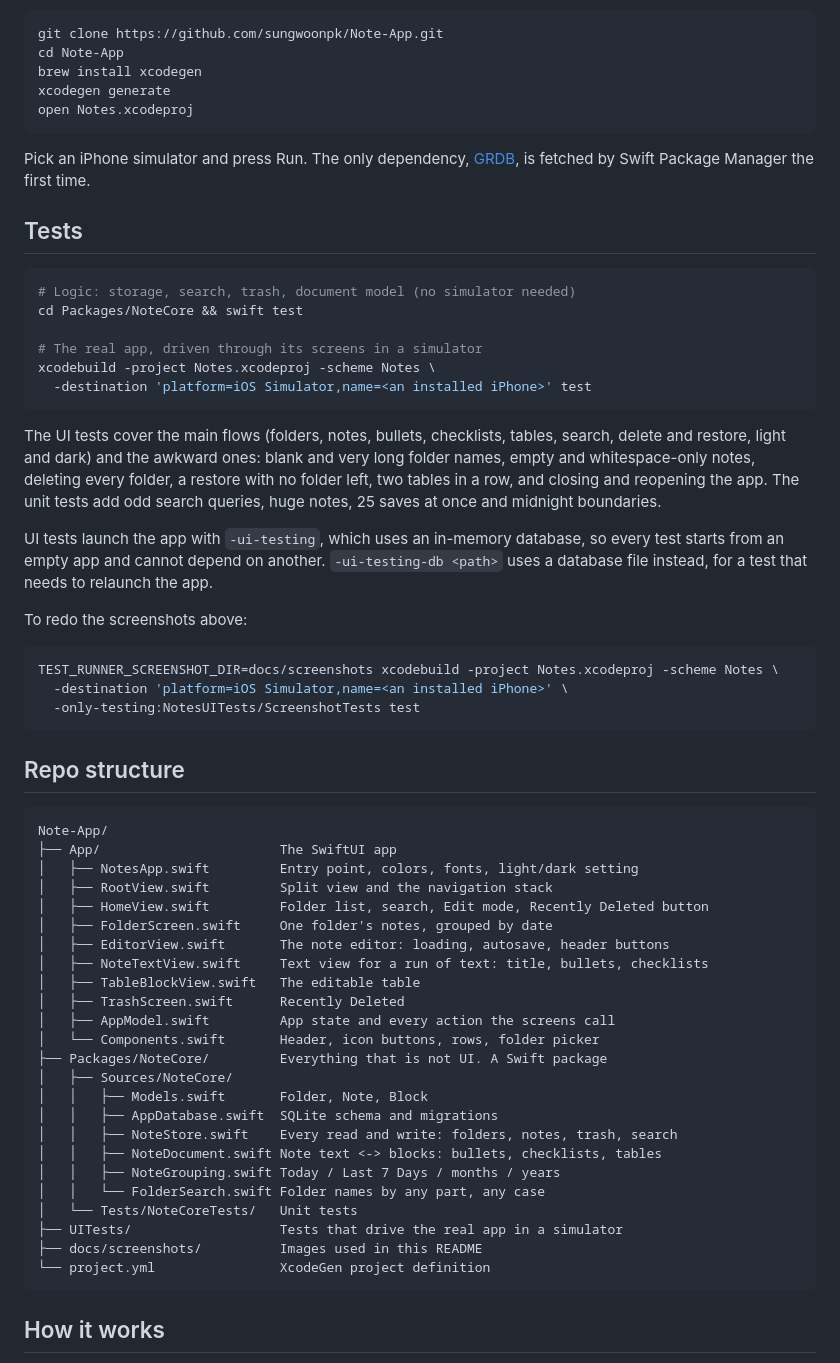
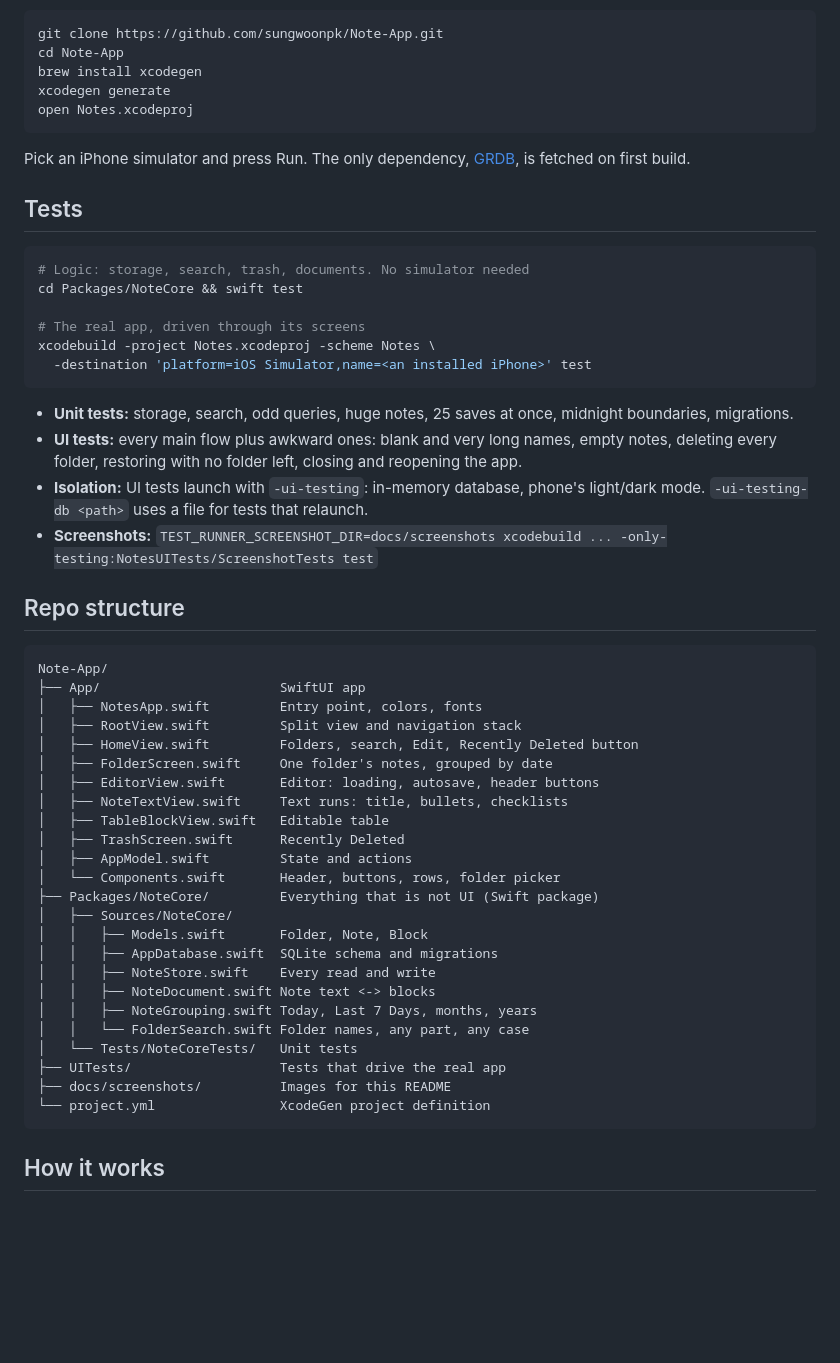
Before and after one commit to sungwoonpk/Folio, a Markdown page: README.md, the part around one of its changes. Rendered like a GitHub page; blank space fills up the shorter version.

````diff
--- a/README.md
+++ b/README.md
@@ -55,57 +60,50 @@ xcodegen generate
 open Notes.xcodeproj
 ```
 
-Pick an iPhone simulator and press Run. The only dependency, [GRDB](https://github.com/groue/GRDB.swift), is fetched by Swift Package Manager the first time.
+Pick an iPhone simulator and press Run. The only dependency, [GRDB](https://github.com/groue/GRDB.swift), is fetched on first build.
 
 ## Tests
 
 ```bash
-# Logic: storage, search, trash, document model (no simulator needed)
+# Logic: storage, search, trash, documents. No simulator needed
 cd Packages/NoteCore && swift test
 
-# The real app, driven through its screens in a simulator
+# The real app, driven through its screens
 xcodebuild -project Notes.xcodeproj -scheme Notes \
   -destination 'platform=iOS Simulator,name=<an installed iPhone>' test
 ```
 
-The UI tests cover the main flows (folders, notes, bullets, checklists, tables, search, delete and restore, light and dark) and the awkward ones: blank and very long folder names, empty and whitespace-only notes, deleting every folder, a restore with no folder left, two tables in a row, and closing and reopening the app. The unit tests add odd search queries, huge notes, 25 saves at once and midnight boundaries.
-
-UI tests launch the app with `-ui-testing`, which uses an in-memory database, so every test starts from an empty app and cannot depend on another. `-ui-testing-db <path>` uses a database file instead, for a test that needs to relaunch the app.
-
-To redo the screenshots above:
-
-```bash
-TEST_RUNNER_SCREENSHOT_DIR=docs/screenshots xcodebuild -project Notes.xcodeproj -scheme Notes \
-  -destination 'platform=iOS Simulator,name=<an installed iPhone>' \
-  -only-testing:NotesUITests/ScreenshotTests test
-```
+- **Unit tests:** storage, search, odd queries, huge notes, 25 saves at once, midnight boundaries, migrations.
+- **UI tests:** every main flow plus awkward ones: blank and very long names, empty notes, deleting every folder, restoring with no folder left, closing and reopening the app.
+- **Isolation:** UI tests launch with `-ui-testing`: in-memory database, phone's light/dark mode. `-ui-testing-db <path>` uses a file for tests that relaunch.
+- **Screenshots:** `TEST_RUNNER_SCREENSHOT_DIR=docs/screenshots xcodebuild ... -only-testing:NotesUITests/ScreenshotTests test`
 
 ## Repo structure
 
 ```
 Note-App/
-├── App/                       The SwiftUI app
-│   ├── NotesApp.swift         Entry point, colors, fonts, light/dark setting
-│   ├── RootView.swift         Split view and the navigation stack
-│   ├── HomeView.swift         Folder list, search, Edit mode, Recently Deleted button
+├── App/                       SwiftUI app
+│   ├── NotesApp.swift         Entry point, colors, fonts
+│   ├── RootView.swift         Split view and navigation stack
+│   ├── HomeView.swift         Folders, search, Edit, Recently Deleted button
 │   ├── FolderScreen.swift     One folder's notes, grouped by date
-│   ├── EditorView.swift       The note editor: loading, autosave, header buttons
-│   ├── NoteTextView.swift     Text view for a run of text: title, bullets, checklists
-│   ├── TableBlockView.swift   The editable table
+│   ├── EditorView.swift       Editor: loading, autosave, header buttons
+│   ├── NoteTextView.swift     Text runs: title, bullets, checklists
+│   ├── TableBlockView.swift   Editable table
 │   ├── TrashScreen.swift      Recently Deleted
-│   ├── AppModel.swift         App state and every action the screens call
-│   └── Components.swift       Header, icon buttons, rows, folder picker
-├── Packages/NoteCore/         Everything that is not UI. A Swift package
+│   ├── AppModel.swift         State and actions
+│   └── Components.swift       Header, buttons, rows, folder picker
+├── Packages/NoteCore/         Everything that is not UI (Swift package)
 │   ├── Sources/NoteCore/
 │   │   ├── Models.swift       Folder, Note, Block
 │   │   ├── AppDatabase.swift  SQLite schema and migrations
-│   │   ├── NoteStore.swift    Every read and write: folders, notes, trash, search
-│   │   ├── NoteDocument.swift Note text <-> blocks: bullets, checklists, tables
-│   │   ├── NoteGrouping.swift Today / Last 7 Days / months / years
-│   │   └── FolderSearch.swift Folder names by any part, any case
+│   │   ├── NoteStore.swift    Every read and write
+│   │   ├── NoteDocument.swift Note text <-> blocks
+│   │   ├── NoteGrouping.swift Today, Last 7 Days, months, years
+│   │   └── FolderSearch.swift Folder names, any part, any case
 │   └── Tests/NoteCoreTests/   Unit tests
-├── UITests/                   Tests that drive the real app in a simulator
-├── docs/screenshots/          Images used in this README
+├── UITests/                   Tests that drive the real app
+├── docs/screenshots/          Images for this README
 └── project.yml                XcodeGen project definition
 ```
 
````
Also changed, not shown: other parts of README.md (+46 -45 lines), docs/screenshots/01-folders.png, docs/screenshots/02-notes.png, docs/screenshots/03-checklist.png, docs/screenshots/04-table.png, docs/screenshots/05-dark.png, 1 other file.
